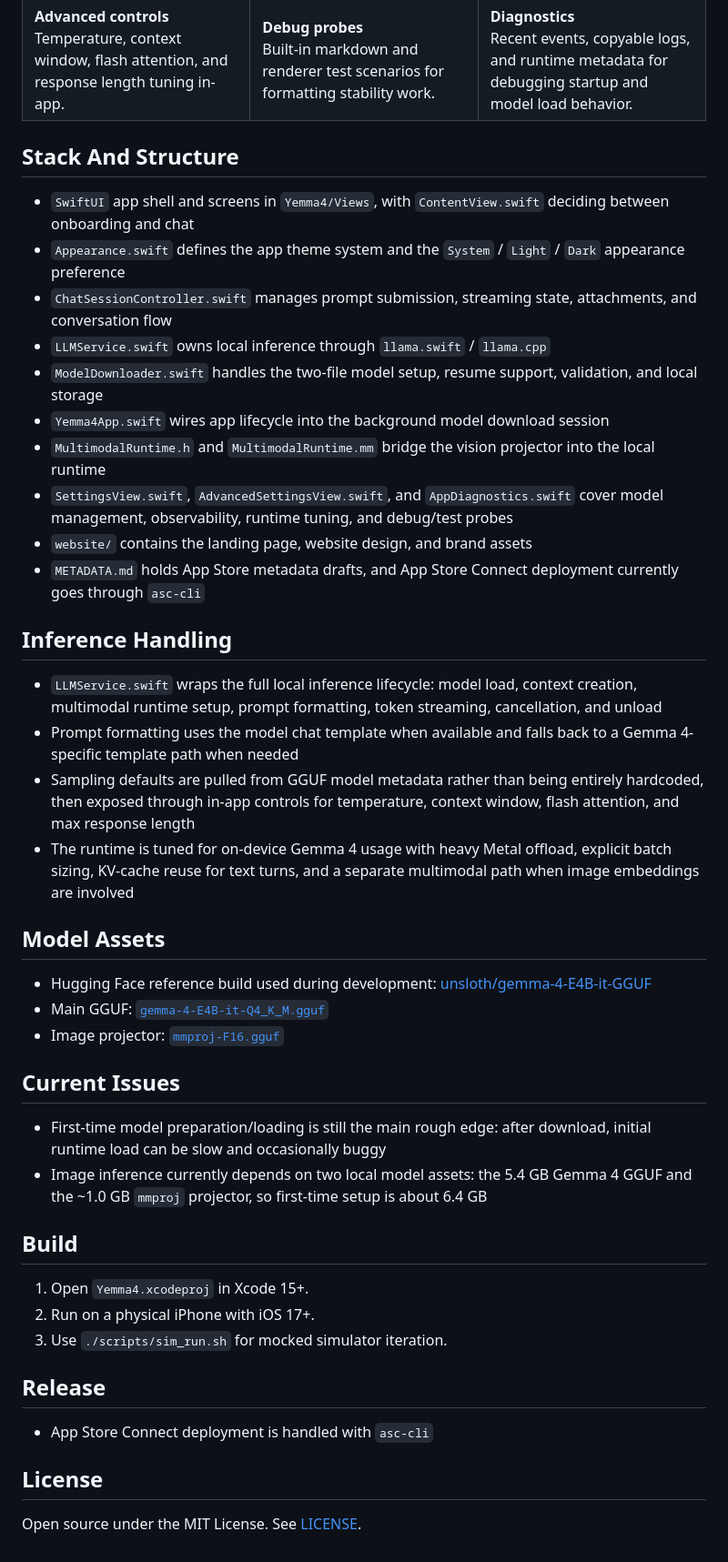
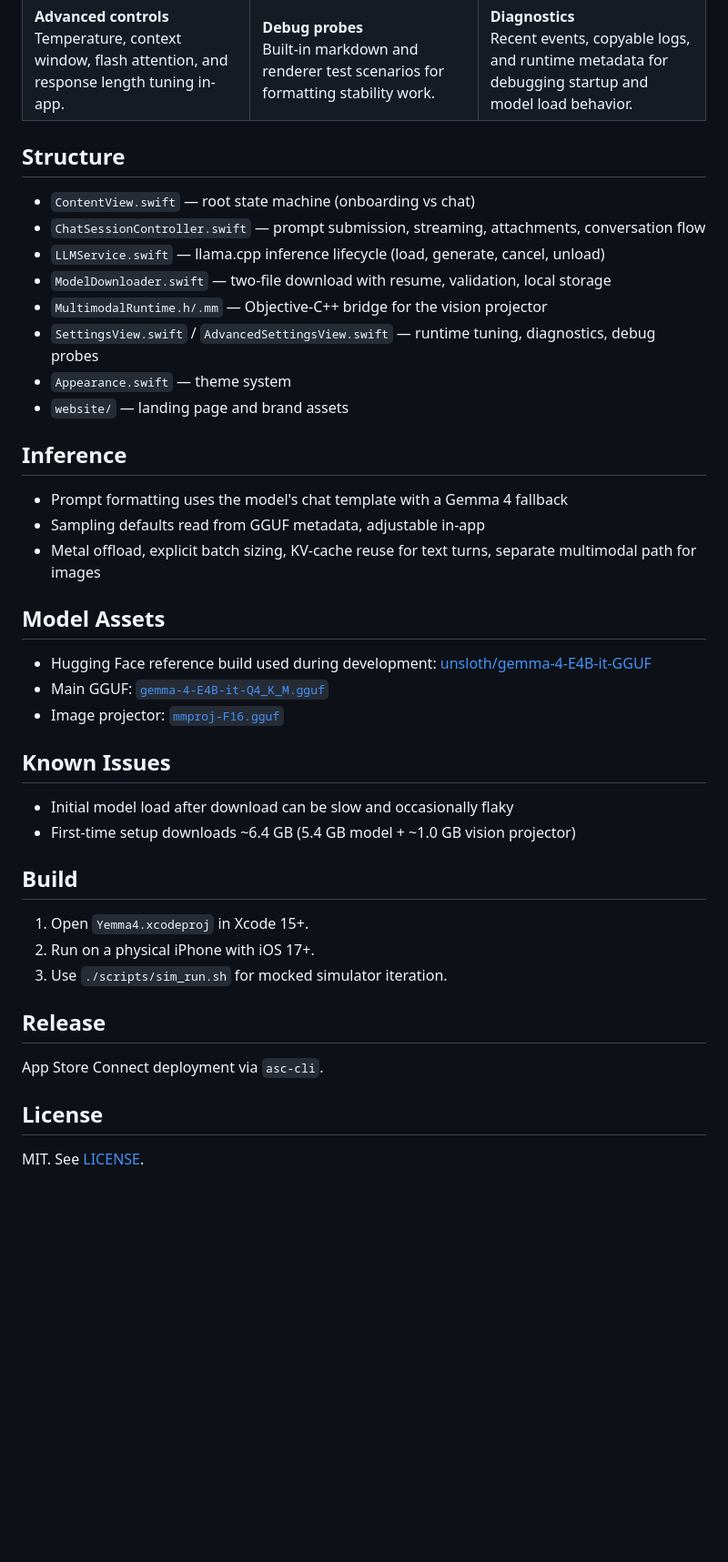
Before and after one commit to jskoiz/yemma, a Markdown page: README.md, the part around one of its changes. Shown at 91% size. Drawn GitHub-style; blank space fills up the shorter version.

```diff
--- a/README.md
+++ b/README.md
@@ -77,25 +67,22 @@ These are some of the less-obvious product surfaces that took real iteration tim
   </tr>
 </table>
 
-## Stack And Structure
+## Structure
 
-- `SwiftUI` app shell and screens in `Yemma4/Views`, with `ContentView.swift` deciding between onboarding and chat
-- `Appearance.swift` defines the app theme system and the `System` / `Light` / `Dark` appearance preference
-- `ChatSessionController.swift` manages prompt submission, streaming state, attachments, and conversation flow
-- `LLMService.swift` owns local inference through `llama.swift` / `llama.cpp`
-- `ModelDownloader.swift` handles the two-file model setup, resume support, validation, and local storage
-- `Yemma4App.swift` wires app lifecycle into the background model download session
-- `MultimodalRuntime.h` and `MultimodalRuntime.mm` bridge the vision projector into the local runtime
-- `SettingsView.swift`, `AdvancedSettingsView.swift`, and `AppDiagnostics.swift` cover model management, observability, runtime tuning, and debug/test probes
-- `website/` contains the landing page, website design, and brand assets
-- `METADATA.md` holds App Store metadata drafts, and App Store Connect deployment currently goes through `asc-cli`
+- `ContentView.swift` — root state machine (onboarding vs chat)
+- `ChatSessionController.swift` — prompt submission, streaming, attachments, conversation flow
+- `LLMService.swift` — llama.cpp inference lifecycle (load, generate, cancel, unload)
+- `ModelDownloader.swift` — two-file download with resume, validation, local storage
+- `MultimodalRuntime.h/.mm` — Objective-C++ bridge for the vision projector
+- `SettingsView.swift` / `AdvancedSettingsView.swift` — runtime tuning, diagnostics, debug probes
+- `Appearance.swift` — theme system
+- `website/` — landing page and brand assets
 
-## Inference Handling
+## Inference
 
-- `LLMService.swift` wraps the full local inference lifecycle: model load, context creation, multimodal runtime setup, prompt formatting, token streaming, cancellation, and unload
-- Prompt formatting uses the model chat template when available and falls back to a Gemma 4-specific template path when needed
-- Sampling defaults are pulled from GGUF model metadata rather than being entirely hardcoded, then exposed through in-app controls for temperature, context window, flash attention, and max response length
-- The runtime is tuned for on-device Gemma 4 usage with heavy Metal offload, explicit batch sizing, KV-cache reuse for text turns, and a separate multimodal path when image embeddings are involved
+- Prompt formatting uses the model's chat template with a Gemma 4 fallback
+- Sampling defaults read from GGUF metadata, adjustable in-app
+- Metal offload, explicit batch sizing, KV-cache reuse for text turns, separate multimodal path for images
 
 ## Model Assets
 
@@ -103,10 +90,10 @@ These are some of the less-obvious product surfaces that took real iteration tim
 - Main GGUF: [`gemma-4-E4B-it-Q4_K_M.gguf`](https://huggingface.co/unsloth/gemma-4-E4B-it-GGUF/blob/main/gemma-4-E4B-it-Q4_K_M.gguf)
 - Image projector: [`mmproj-F16.gguf`](https://huggingface.co/unsloth/gemma-4-E4B-it-GGUF/blob/main/mmproj-F16.gguf)
 
-## Current Issues
+## Known Issues
 
-- First-time model preparation/loading is still the main rough edge: after download, initial runtime load can be slow and occasionally buggy
-- Image inference currently depends on two local model assets: the 5.4 GB Gemma 4 GGUF and the ~1.0 GB `mmproj` projector, so first-time setup is about 6.4 GB
+- Initial model load after download can be slow and occasionally flaky
+- First-time setup downloads ~6.4 GB (5.4 GB model + ~1.0 GB vision projector)
 
 ## Build
 
@@ -116,8 +103,8 @@ These are some of the less-obvious product surfaces that took real iteration tim
 
 ## Release
 
-- App Store Connect deployment is handled with `asc-cli`
+App Store Connect deployment via `asc-cli`.
 
 ## License
 
-Open source under the MIT License. See [LICENSE](LICENSE).
+MIT. See [LICENSE](LICENSE).
```
Also changed, not shown: other parts of README.md (+13 -23 lines).
